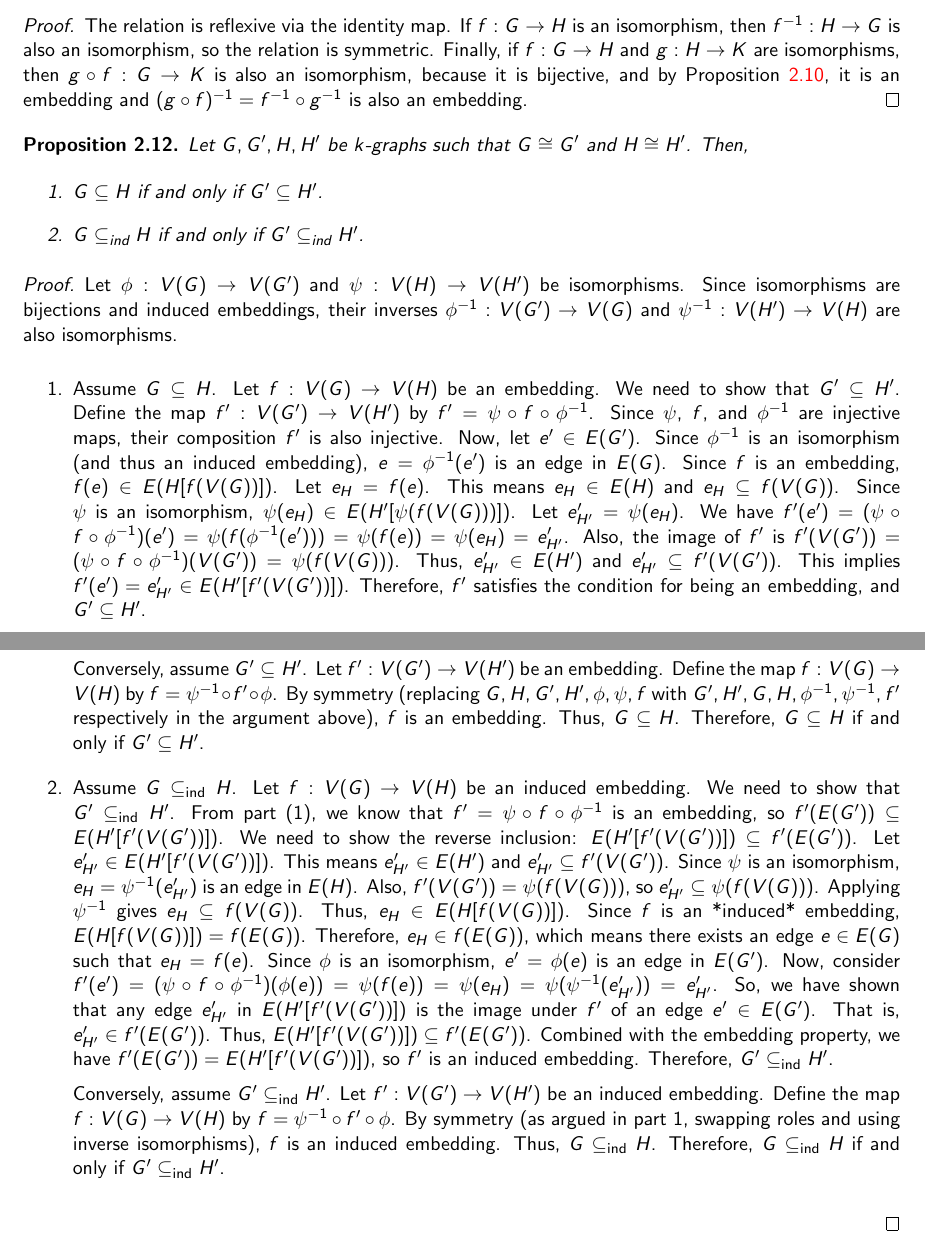
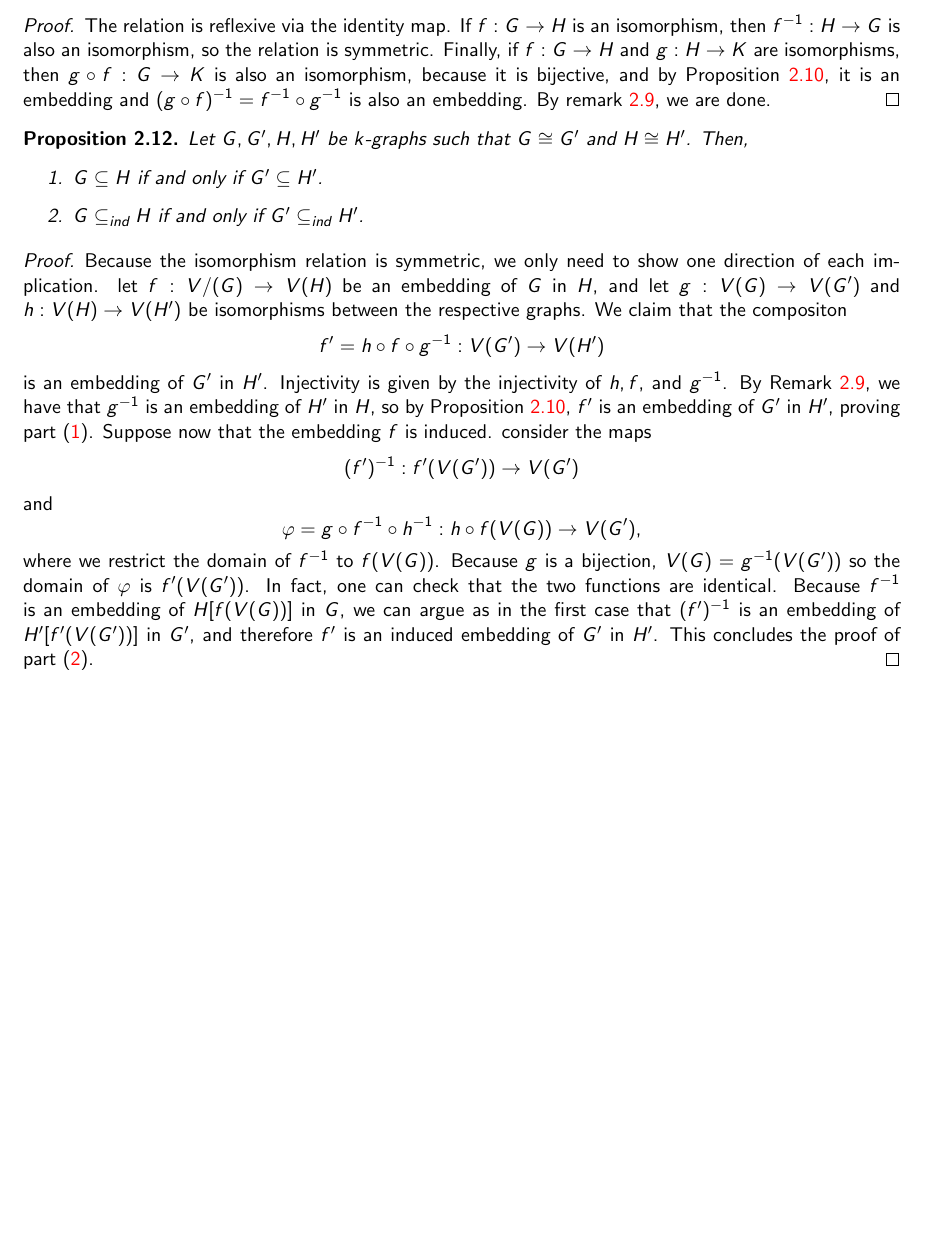
Before and after one commit to ferranEspuna/TFM, a LaTeX thesis (src/thesis.tex, which reads src/sections/preliminaries.tex): two parts of pages 10 and 11 of 24 before the commit and part of page 10 of 23 after it, the two joined at a grey line, cut so that both start at the same text, the shorter picture padded with empty space. Compiled offline with pdfLaTeX.

Commit message:
prove final compatibility result properly.

```diff
--- a/src/sections/preliminaries.tex
+++ b/src/sections/preliminaries.tex
@@ -181,6 +181,7 @@ we need to show some basic properties.
         and by Proposition~\ref{prop:embedding_properties},
         it is an embedding
         and $(g \circ f)^{-1} = f^{-1} \circ g^{-1}$ is also an embedding.
+        By remark~\ref{rem:inverse_embedding}, we are done.
     \end{proof}
 \end{proposition}
 
@@ -188,57 +189,39 @@ we need to show some basic properties.
     Let $G, G', H, H'$ be $k$-graphs such that $G \cong G'$ and $H \cong H'$.
     Then,
     \begin{enumerate}
-        \item $G \subseteq H$ if and only if $G' \subseteq H'$.
-        \item $G \subseteq_{\text{ind}} H$ if and only if $G' \subseteq_{\text{ind}} H'$.
+        \item $G \subseteq H$ if and only if $G' \subseteq H'$. \label{item:embedding}
+        \item $G \subseteq_{\text{ind}} H$ if and only if $G' \subseteq_{\text{ind}} H'$. \label{item:induced_embedding}
     \end{enumerate}
     \begin{proof} % TODO REVIEW
-    Let $\phi: V(G) \to V(G')$ and $\psi: V(H) \to V(H')$ be isomorphisms.
-    Since isomorphisms are bijections and induced embeddings, their inverses $\phi^{-1}: V(G') \to V(G)$ and $\psi^{-1}: V(H') \to V(H)$ are also isomorphisms.
-
-    \begin{enumerate}
-        \item Assume $G \subseteq H$. Let $f: V(G) \to V(H)$ be an embedding.
-        We need to show that $G' \subseteq H'$.
-        Define the map $f': V(G') \to V(H')$ by $f' = \psi \circ f \circ \phi^{-1}$.
-        Since $\psi$, $f$, and $\phi^{-1}$ are injective maps, their composition $f'$ is also injective.
-        Now, let $e' \in E(G')$. Since $\phi^{-1}$ is an isomorphism (and thus an induced embedding), $e = \phi^{-1}(e')$ is an edge in $E(G)$.
-        Since $f$ is an embedding, $f(e) \in E(H[f(V(G))])$. Let $e_H = f(e)$. This means $e_H \in E(H)$ and $e_H \subseteq f(V(G))$.
-        Since $\psi$ is an isomorphism, $\psi(e_H) \in E(H'[ \psi(f(V(G))) ])$. Let $e'_{H'} = \psi(e_H)$.
-        We have $f'(e') = (\psi \circ f \circ \phi^{-1})(e') = \psi(f(\phi^{-1}(e'))) = \psi(f(e)) = \psi(e_H) = e'_{H'}$.
-        Also, the image of $f'$ is $f'(V(G')) = (\psi \circ f \circ \phi^{-1})(V(G')) = \psi(f(V(G)))$.
-        Thus, $e'_{H'} \in E(H')$ and $e'_{H'} \subseteq f'(V(G'))$.
-        This implies $f'(e') = e'_{H'} \in E(H'[f'(V(G'))])$.
-        Therefore, $f'$ satisfies the condition for being an embedding, and $G' \subseteq H'$.
-
-        Conversely, assume $G' \subseteq H'$. Let $f': V(G') \to V(H')$ be an embedding.
-        Define the map $f: V(G) \to V(H)$ by $f = \psi^{-1} \circ f' \circ \phi$.
-        By symmetry (replacing $G, H, G', H', \phi, \psi, f$ with $G', H', G, H, \phi^{-1}, \psi^{-1}, f'$ respectively in the argument above), $f$ is an embedding.
-        Thus, $G \subseteq H$.
-        Therefore, $G \subseteq H$ if and only if $G' \subseteq H'$.
-
-        \item Assume $G \subseteq_{\text{ind}} H$. Let $f: V(G) \to V(H)$ be an induced embedding.
-        We need to show that $G' \subseteq_{\text{ind}} H'$.
-        From part (1), we know that $f' = \psi \circ f \circ \phi^{-1}$ is an embedding, so $f'(E(G')) \subseteq E(H'[f'(V(G'))])$.
-        We need to show the reverse inclusion: $E(H'[f'(V(G'))]) \subseteq f'(E(G'))$.
-        Let $e'_{H'} \in E(H'[f'(V(G'))])$. This means $e'_{H'} \in E(H')$ and $e'_{H'} \subseteq f'(V(G'))$.
-        Since $\psi$ is an isomorphism, $e_H = \psi^{-1}(e'_{H'})$ is an edge in $E(H)$.
-        Also, $f'(V(G')) = \psi(f(V(G)))$, so $e'_{H'} \subseteq \psi(f(V(G)))$. Applying $\psi^{-1}$ gives $e_H \subseteq f(V(G))$.
-        Thus, $e_H \in E(H[f(V(G))])$.
-        Since $f$ is an *induced* embedding, $E(H[f(V(G))]) = f(E(G))$.
-        Therefore, $e_H \in f(E(G))$, which means there exists an edge $e \in E(G)$ such that $e_H = f(e)$.
-        Since $\phi$ is an isomorphism, $e' = \phi(e)$ is an edge in $E(G')$.
-        Now, consider $f'(e') = (\psi \circ f \circ \phi^{-1})(\phi(e)) = \psi(f(e)) = \psi(e_H) = \psi(\psi^{-1}(e'_{H'})) = e'_{H'}$.
-        So, we have shown that any edge $e'_{H'}$ in $E(H'[f'(V(G'))])$ is the image under $f'$ of an edge $e' \in E(G')$. That is, $e'_{H'} \in f'(E(G'))$.
-        Thus, $E(H'[f'(V(G'))]) \subseteq f'(E(G'))$.
-        Combined with the embedding property, we have $f'(E(G')) = E(H'[f'(V(G'))])$, so $f'$ is an induced embedding.
-        Therefore, $G' \subseteq_{\text{ind}} H'$.
-
-        Conversely, assume $G' \subseteq_{\text{ind}} H'$. Let $f': V(G') \to V(H')$ be an induced embedding.
-        Define the map $f: V(G) \to V(H)$ by $f = \psi^{-1} \circ f' \circ \phi$.
-        By symmetry (as argued in part 1, swapping roles and using inverse isomorphisms), $f$ is an induced embedding.
-        Thus, $G \subseteq_{\text{ind}} H$.
-        Therefore, $G \subseteq_{\text{ind}} H$ if and only if $G' \subseteq_{\text{ind}} H'$.
-    \end{enumerate}
-\end{proof}
+        Because the isomorphism relation is symmetric, we only need to show one direction of each implication.
+        let $f: V/(G) \to V(H)$ be an embedding of $G$ in $H$, and let
+        $g: V(G) \to V(G')$ and $h: V(H) \to V(H')$ be isomorphisms between the respective graphs.
+        We claim that the compositon
+        \[f' = h \circ f \circ g^{-1}: V(G') \to V(H')\]
+        is an embedding of $G'$ in $H'$.
+        Injectivity is given by the injectivity of $h, f$, and $g^{-1}$.
+        By Remark~\ref{rem:inverse_embedding}, we have that $g^{-1}$ is an embedding of $H'$ in $H$,
+        so by Proposition~\ref{prop:embedding_properties},
+        $f'$ is an embedding of $G'$ in $H'$, proving part~\eqref{item:embedding}.
+        Suppose now that the embedding $f$ is induced.
+        consider the maps
+        \[
+            (f')^{-1}: f'(V(G')) \to V(G')
+        \]
+        and
+        \[
+            \varphi = g \circ f^{-1} \circ h^{-1}: h \circ f(V(G)) \to V(G'),
+        \]
+        where we restrict the domain of $f^{-1}$ to $f(V(G))$.
+        Because $g$ is a bijection, $V(G) = g^{-1}(V(G'))$ so the
+        domain of $\varphi$ is $f'(V(G'))$.
+        In fact, one can check that the two functions are identical.
+        Because $f^{-1}$ is an embedding of $H[f(V(G))]$ in $G$,
+        we can argue as in the first case that
+        $(f')^{-1}$ is an embedding of $H'[f'(V(G'))]$ in $G'$,
+        and therefore $f'$ is an induced embedding of $G'$ in $H'$.
+        This concludes the proof of part~\eqref{item:induced_embedding}.
+    \end{proof}
 \end{proposition}
 
 Propositions~\ref{prop:isomorphism_equivalence},~\ref{prop:embedding_properties},
```
Also changed, not shown: out/thesis.pdf, src/sections/preliminaries.tex (2 more changed lines).
